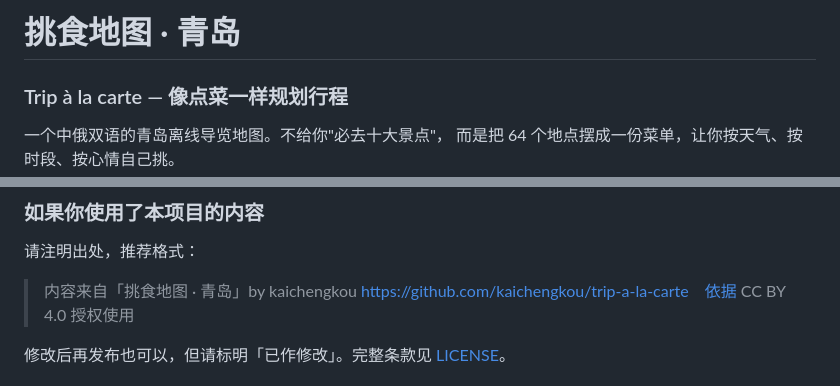
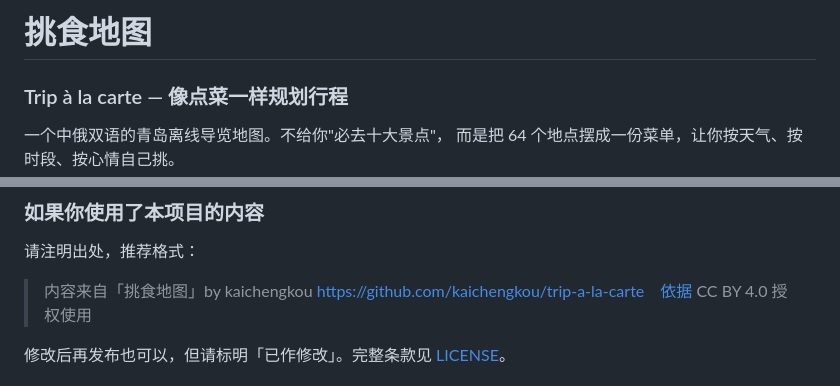
Before and after one commit to kaichengkou/trip-a-la-carte, a Markdown page: README.md, 2 parts joined by grey strips. Drawn GitHub-style.

```diff
--- a/README.md
+++ b/README.md
@@ -1,4 +1,4 @@
-# 挑食地图 · 青岛
+# 挑食地图
 
 ### Trip à la carte — 像点菜一样规划行程
 
@@ -79,7 +79,7 @@ cd tools && python3 build_ui.py
 
 请注明出处，推荐格式：
 
-> 内容来自「挑食地图 · 青岛」by kaichengkou
+> 内容来自「挑食地图」by kaichengkou
 > https://github.com/kaichengkou/trip-a-la-carte　依据 CC BY 4.0 授权使用
 
 修改后再发布也可以，但请标明「已作修改」。完整条款见 [LICENSE](LICENSE)。
```
